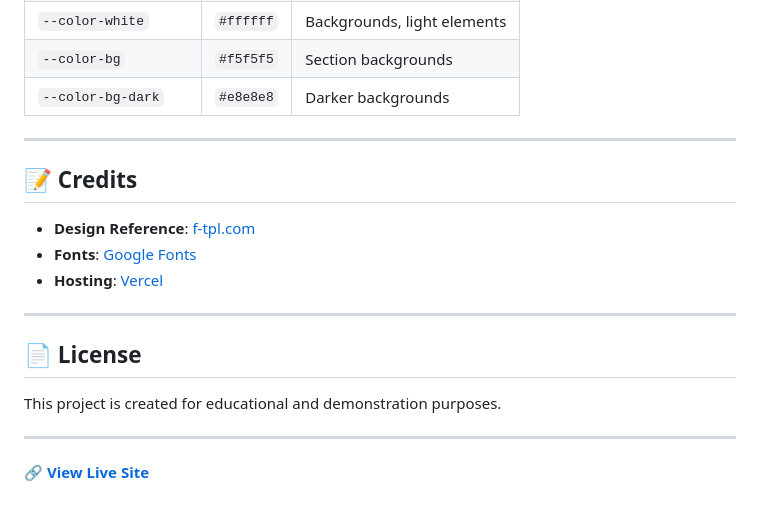
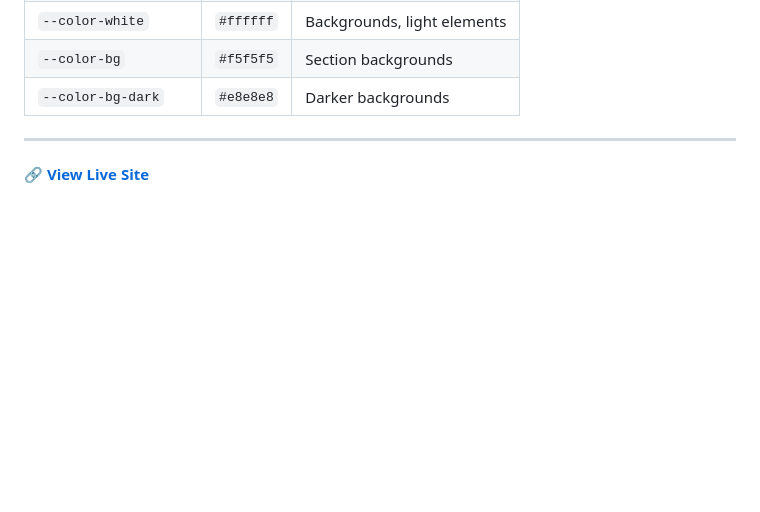
Before and after one commit to nazmul162001/JB-Connect-Assignment, a Markdown page: README.md, the part around the change. Rendered like a GitHub page; blank space fills up the shorter version.

Commit message:
remove credit section

```diff
--- a/README.md
+++ b/README.md
@@ -215,18 +215,4 @@ Company information table including:
 
 ---
 
-## 📝 Credits
-
-- **Design Reference**: [f-tpl.com](http://f-tpl.com)
-- **Fonts**: [Google Fonts](https://fonts.google.com/)
-- **Hosting**: [Vercel](https://vercel.com/)
-
----
-
-## 📄 License
-
-This project is created for educational and demonstration purposes.
-
----
-
 **[🔗 View Live Site](https://jb-connect-assignment.vercel.app/)**
```
